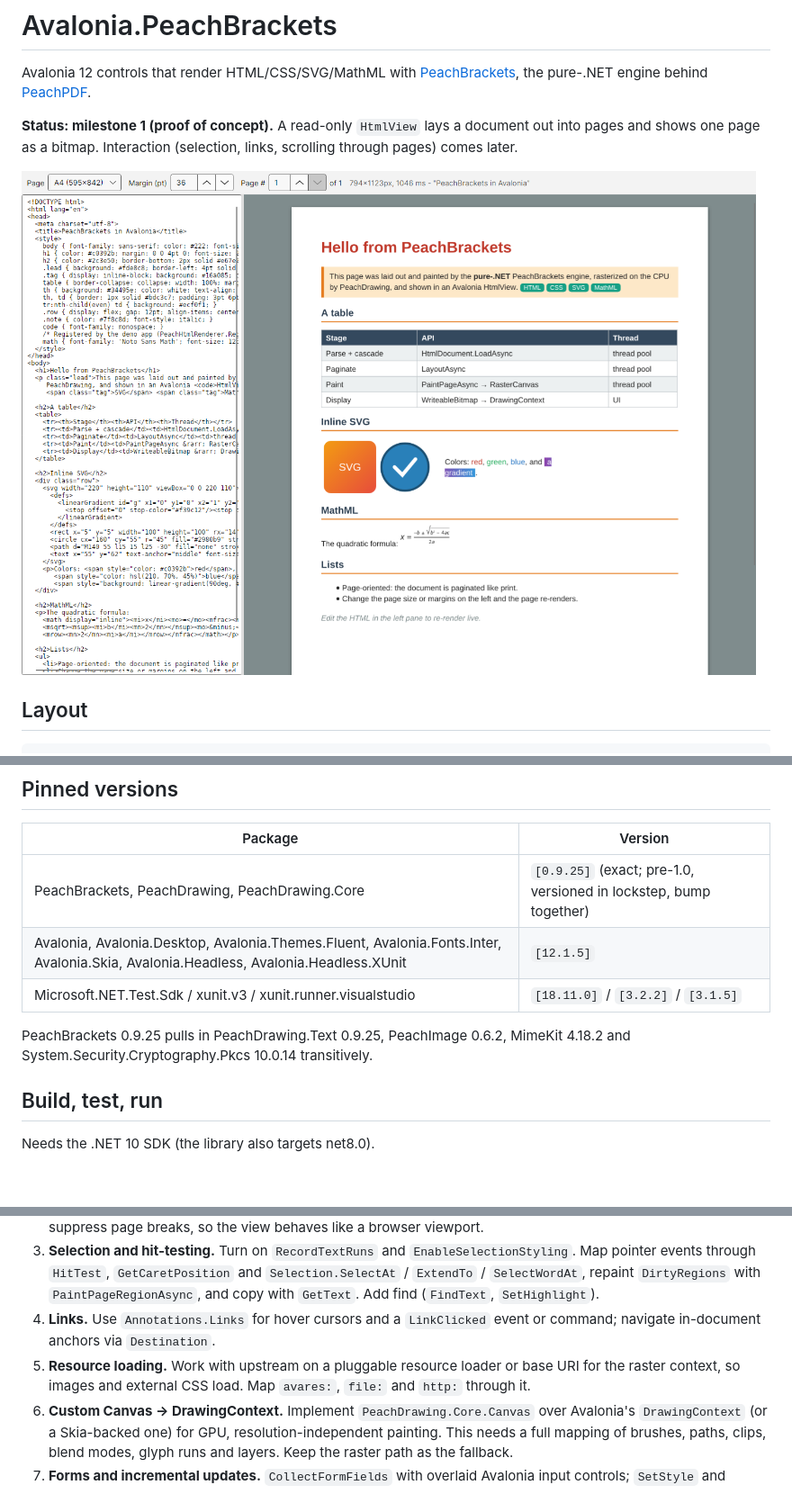
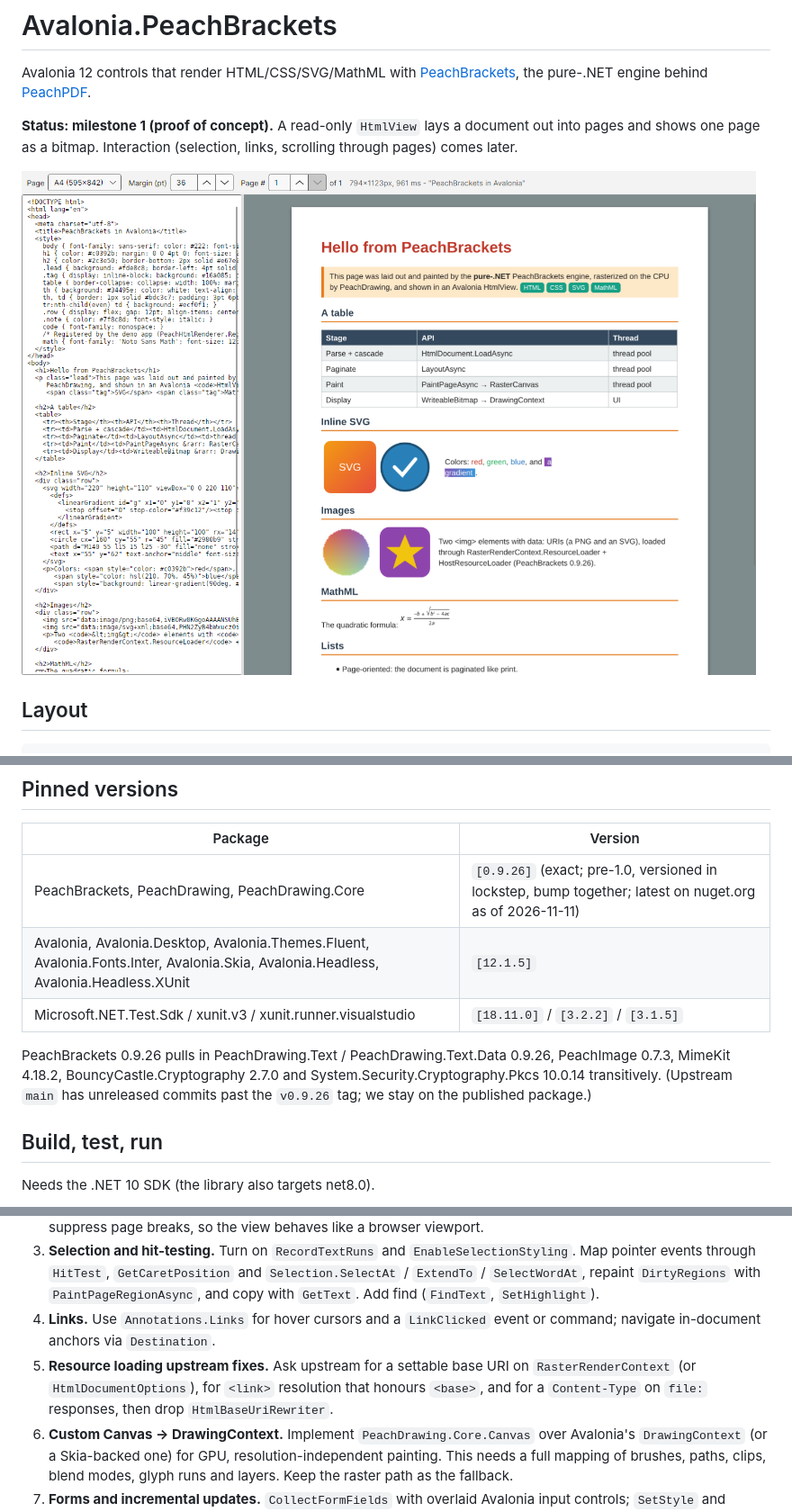
Before and after one commit to sharpninja/Avalonia.PeachyBrackets, a Markdown page: README.md, 3 parts joined by grey strips. Shown at 90% size. Rendered like a GitHub page; pictures changed too: docs/demo-screenshot.png; blank space fills up the shorter version.

```diff
--- a/README.md
+++ b/README.md
@@ -25,12 +25,13 @@ docs/                          progress log, screenshots
 
 | Package | Version |
 | --- | --- |
-| PeachBrackets, PeachDrawing, PeachDrawing.Core | `[0.9.25]` (exact; pre-1.0, versioned in lockstep, bump together) |
+| PeachBrackets, PeachDrawing, PeachDrawing.Core | `[0.9.26]` (exact; pre-1.0, versioned in lockstep, bump together; latest on nuget.org as of 2026-11-11) |
 | Avalonia, Avalonia.Desktop, Avalonia.Themes.Fluent, Avalonia.Fonts.Inter, Avalonia.Skia, Avalonia.Headless, Avalonia.Headless.XUnit | `[12.1.5]` |
 | Microsoft.NET.Test.Sdk / xunit.v3 / xunit.runner.visualstudio | `[18.11.0]` / `[3.2.2]` / `[3.1.5]` |
 
-PeachBrackets 0.9.25 pulls in PeachDrawing.Text 0.9.25, PeachImage 0.6.2, MimeKit 4.18.2 and
-System.Security.Cryptography.Pkcs 10.0.14 transitively.
+PeachBrackets 0.9.26 pulls in PeachDrawing.Text / PeachDrawing.Text.Data 0.9.26, PeachImage 0.7.3, MimeKit 4.18.2,
+BouncyCastle.Cryptography 2.7.0 and System.Security.Cryptography.Pkcs 10.0.14 transitively. (Upstream `main` has unreleased
+commits past the `v0.9.26` tag; we stay on the published package.)
 
 ## Build, test, run
 
@@ -174,8 +200,8 @@ was expected:
    `PaintPageRegionAsync`, and copy with `GetText`. Add find (`FindText`, `SetHighlight`).
 4. **Links.** Use `Annotations.Links` for hover cursors and a `LinkClicked` event or command; navigate in-document anchors
    via `Destination`.
-5. **Resource loading.** Work with upstream on a pluggable resource loader or base URI for the raster context, so
-   images and external CSS load. Map `avares:`, `file:` and `http:` through it.
+5. **Resource loading upstream fixes.** Ask upstream for a settable base URI on `RasterRenderContext` (or `HtmlDocumentOptions`),
+   for `<link>` resolution that honours `<base>`, and for a `Content-Type` on `file:` responses, then drop `HtmlBaseUriRewriter`.
 6. **Custom Canvas -> DrawingContext.** Implement `PeachDrawing.Core.Canvas` over Avalonia's `DrawingContext` (or a
    Skia-backed one) for GPU, resolution-independent painting. This needs a full mapping of brushes, paths, clips, blend
    modes, glyph runs and layers. Keep the raster path as the fallback.
```
Also changed, not shown: other parts of README.md (+48 -23 lines), docs/PROGRESS.md (+21 -1 lines), docs/demo-page.png, 7 other files.
